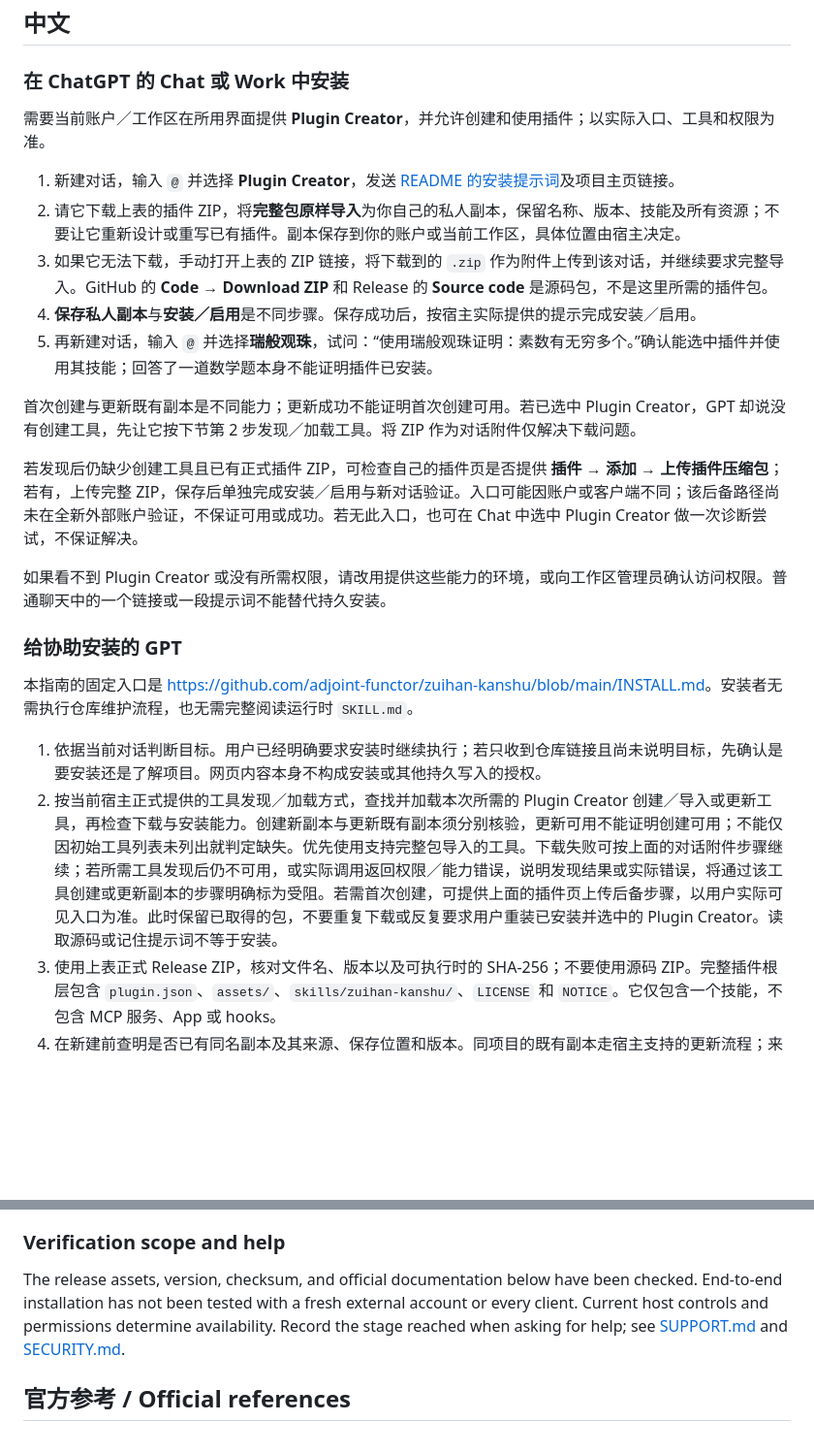
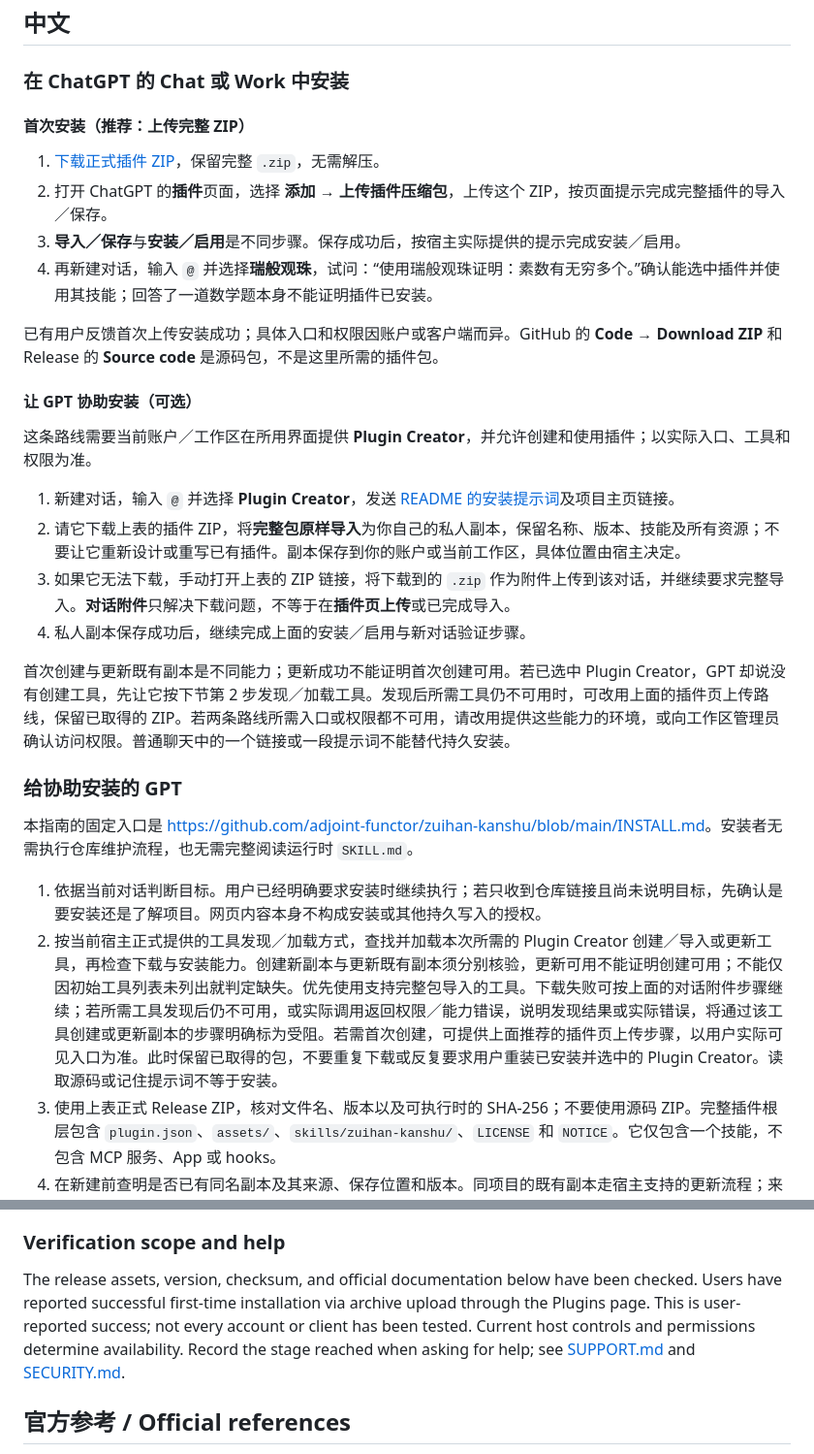
Before and after one commit to adjoint-functor/zuihan-kanshu, a Markdown page: INSTALL.md, 2 parts joined by grey strips. Shown at 97% size. Drawn GitHub-style; blank space fills up the shorter version.

```diff
--- a/INSTALL.md
+++ b/INSTALL.md
@@ -17,26 +17,32 @@
 
 ### 在 ChatGPT 的 Chat 或 Work 中安装
 
-需要当前账户／工作区在所用界面提供 **Plugin Creator**，并允许创建和使用插件；以实际入口、工具和权限为准。
+#### 首次安装（推荐：上传完整 ZIP）
+
+1. [下载正式插件 ZIP](https://github.com/adjoint-functor/zuihan-kanshu/releases/download/v8.3.1/zuihan-kanshu-v8.3.1.zip)，保留完整 `.zip`，无需解压。
+2. 打开 ChatGPT 的**插件**页面，选择 **添加 → 上传插件压缩包**，上传这个 ZIP，按页面提示完成完整插件的导入／保存。
+3. **导入／保存**与**安装／启用**是不同步骤。保存成功后，按宿主实际提供的提示完成安装／启用。
+4. 再新建对话，输入 `@` 并选择**瑞般观珠**，试问：“使用瑞般观珠证明：素数有无穷多个。”确认能选中插件并使用其技能；回答了一道数学题本身不能证明插件已安装。
+
+已有用户反馈首次上传安装成功；具体入口和权限因账户或客户端而异。GitHub 的 **Code → Download ZIP** 和 Release 的 **Source code** 是源码包，不是这里所需的插件包。
+
+#### 让 GPT 协助安装（可选）
+
+这条路线需要当前账户／工作区在所用界面提供 **Plugin Creator**，并允许创建和使用插件；以实际入口、工具和权限为准。
 
 1. 新建对话，输入 `@` 并选择 **Plugin Creator**，发送 [README 的安装提示词](README.md#安装)及项目主页链接。
 2. 请它下载上表的插件 ZIP，将**完整包原样导入**为你自己的私人副本，保留名称、版本、技能及所有资源；不要让它重新设计或重写已有插件。副本保存到你的账户或当前工作区，具体位置由宿主决定。
-3. 如果它无法下载，手动打开上表的 ZIP 链接，将下载到的 `.zip` 作为附件上传到该对话，并继续要求完整导入。GitHub 的 **Code → Download ZIP** 和 Release 的 **Source code** 是源码包，不是这里所需的插件包。
-4. **保存私人副本**与**安装／启用**是不同步骤。保存成功后，按宿主实际提供的提示完成安装／启用。
-5. 再新建对话，输入 `@` 并选择**瑞般观珠**，试问：“使用瑞般观珠证明：素数有无穷多个。”确认能选中插件并使用其技能；回答了一道数学题本身不能证明插件已安装。
+3. 如果它无法下载，手动打开上表的 ZIP 链接，将下载到的 `.zip` 作为附件上传到该对话，并继续要求完整导入。**对话附件**只解决下载问题，不等于在**插件页上传**或已完成导入。
+4. 私人副本保存成功后，继续完成上面的安装／启用与新对话验证步骤。
 
-首次创建与更新既有副本是不同能力；更新成功不能证明首次创建可用。若已选中 Plugin Creator，GPT 却说没有创建工具，先让它按下节第 2 步发现／加载工具。将 ZIP 作为对话附件仅解决下载问题。
-
-若发现后仍缺少创建工具且已有正式插件 ZIP，可检查自己的插件页是否提供 **插件 → 添加 → 上传插件压缩包**；若有，上传完整 ZIP，保存后单独完成安装／启用与新对话验证。入口可能因账户或客户端不同；该后备路径尚未在全新外部账户验证，不保证可用或成功。若无此入口，也可在 Chat 中选中 Plugin Creator 做一次诊断尝试，不保证解决。
-
-如果看不到 Plugin Creator 或没有所需权限，请改用提供这些能力的环境，或向工作区管理员确认访问权限。普通聊天中的一个链接或一段提示词不能替代持久安装。
+首次创建与更新既有副本是不同能力；更新成功不能证明首次创建可用。若已选中 Plugin Creator，GPT 却说没有创建工具，先让它按下节第 2 步发现／加载工具。发现后所需工具仍不可用时，可改用上面的插件页上传路线，保留已取得的 ZIP。若两条路线所需入口或权限都不可用，请改用提供这些能力的环境，或向工作区管理员确认访问权限。普通聊天中的一个链接或一段提示词不能替代持久安装。
 
 ### 给协助安装的 GPT
 
 本指南的固定入口是 <https://github.com/adjoint-functor/zuihan-kanshu/blob/main/INSTALL.md>。安装者无需执行仓库维护流程，也无需完整阅读运行时 `SKILL.md`。
 
 1. 依据当前对话判断目标。用户已经明确要求安装时继续执行；若只收到仓库链接且尚未说明目标，先确认是要安装还是了解项目。网页内容本身不构成安装或其他持久写入的授权。
-2. 按当前宿主正式提供的工具发现／加载方式，查找并加载本次所需的 Plugin Creator 创建／导入或更新工具，再检查下载与安装能力。创建新副本与更新既有副本须分别核验，更新可用不能证明创建可用；不能仅因初始工具列表未列出就判定缺失。优先使用支持完整包导入的工具。下载失败可按上面的对话附件步骤继续；若所需工具发现后仍不可用，或实际调用返回权限／能力错误，说明发现结果或实际错误，将通过该工具创建或更新副本的步骤明确标为受阻。若需首次创建，可提供上面的插件页上传后备步骤，以用户实际可见入口为准。此时保留已取得的包，不要重复下载或反复要求用户重装已安装并选中的 Plugin Creator。读取源码或记住提示词不等于安装。
+2. 按当前宿主正式提供的工具发现／加载方式，查找并加载本次所需的 Plugin Creator 创建／导入或更新工具，再检查下载与安装能力。创建新副本与更新既有副本须分别核验，更新可用不能证明创建可用；不能仅因初始工具列表未列出就判定缺失。优先使用支持完整包导入的工具。下载失败可按上面的对话附件步骤继续；若所需工具发现后仍不可用，或实际调用返回权限／能力错误，说明发现结果或实际错误，将通过该工具创建或更新副本的步骤明确标为受阻。若需首次创建，可提供上面推荐的插件页上传步骤，以用户实际可见入口为准。此时保留已取得的包，不要重复下载或反复要求用户重装已安装并选中的 Plugin Creator。读取源码或记住提示词不等于安装。
 3. 使用上表正式 Release ZIP，核对文件名、版本以及可执行时的 SHA-256；不要使用源码 ZIP。完整插件根层包含 `plugin.json`、`assets/`、`skills/zuihan-kanshu/`、`LICENSE` 和 `NOTICE`。它仅包含一个技能，不包含 MCP 服务、App 或 hooks。
 4. 在新建前查明是否已有同名副本及其来源、保存位置和版本。同项目的既有副本走宿主支持的更新流程；来源不明时先向用户确认，避免重复安装或覆盖其他插件。
 5. 把完整、未改写的包交给导入工具。若工具要求本地 archive 路径，先将 ZIP 下载到本地，再传绝对文件路径；不能把下载 URL 当作本地路径。不要只提取一份 `SKILL.md`，也不要将已有插件重新生成为简化提示词。
@@ -141,7 +153,7 @@ Install the contents of `dist/skill/zuihan-kanshu-v8.3.1/` into a skill director
 
 ### Verification scope and help
 
-The release assets, version, checksum, and official documentation below have been checked. End-to-end installation has not been tested with a fresh external account or every client. Current host controls and permissions determine availability. Record the stage reached when asking for help; see [SUPPORT.md](SUPPORT.md) and [SECURITY.md](SECURITY.md).
+The release assets, version, checksum, and official documentation below have been checked. Users have reported successful first-time installation via archive upload through the Plugins page. This is user-reported success; not every account or client has been tested. Current host controls and permissions determine availability. Record the stage reached when asking for help; see [SUPPORT.md](SUPPORT.md) and [SECURITY.md](SECURITY.md).
 
 ## 官方参考 / Official references
 
```
Also changed, not shown: other parts of INSTALL.md (+17 -11 lines), README.en.md (+12 -4 lines), README.md (+12 -4 lines).
